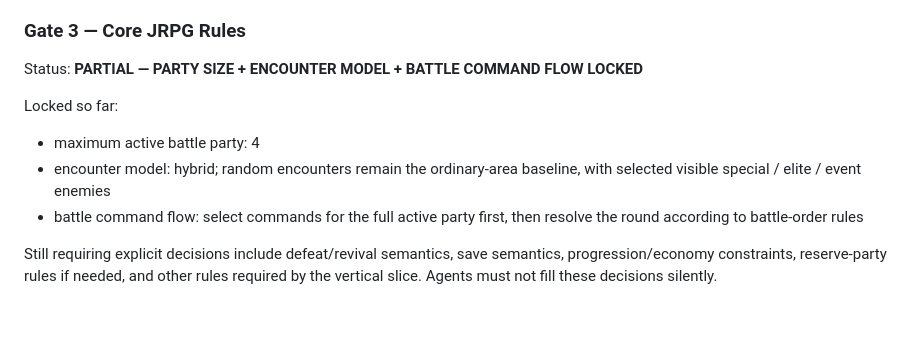
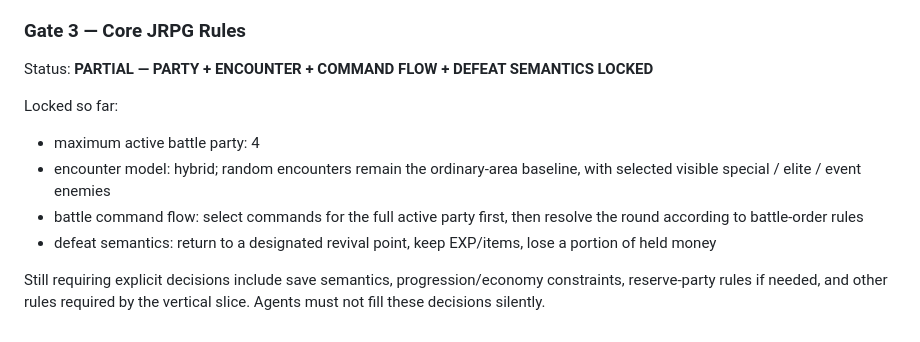
Before and after one commit to key8745-netizen/ibisgame, a Markdown page: docs/GAME_DIRECTION_SSOT.md, the part around one of its changes. Drawn GitHub-style.

```diff
--- a/docs/GAME_DIRECTION_SSOT.md
+++ b/docs/GAME_DIRECTION_SSOT.md
@@ -247,12 +270,13 @@ Locked baseline:
 
 ### Gate 3 — Core JRPG Rules
 
-Status: **PARTIAL — PARTY SIZE + ENCOUNTER MODEL + BATTLE COMMAND FLOW LOCKED**
+Status: **PARTIAL — PARTY + ENCOUNTER + COMMAND FLOW + DEFEAT SEMANTICS LOCKED**
 
 Locked so far:
 
 - maximum active battle party: 4
 - encounter model: hybrid; random encounters remain the ordinary-area baseline, with selected visible special / elite / event enemies
 - battle command flow: select commands for the full active party first, then resolve the round according to battle-order rules
+- defeat semantics: return to a designated revival point, keep EXP/items, lose a portion of held money
 
-Still requiring explicit decisions include defeat/revival semantics, save semantics, progression/economy constraints, reserve-party rules if needed, and other rules required by the vertical slice. Agents must not fill these decisions silently.
+Still requiring explicit decisions include save semantics, progression/economy constraints, reserve-party rules if needed, and other rules required by the vertical slice. Agents must not fill these decisions silently.
```
Also changed, not shown: other parts of docs/GAME_DIRECTION_SSOT.md (+31 -8 lines).
